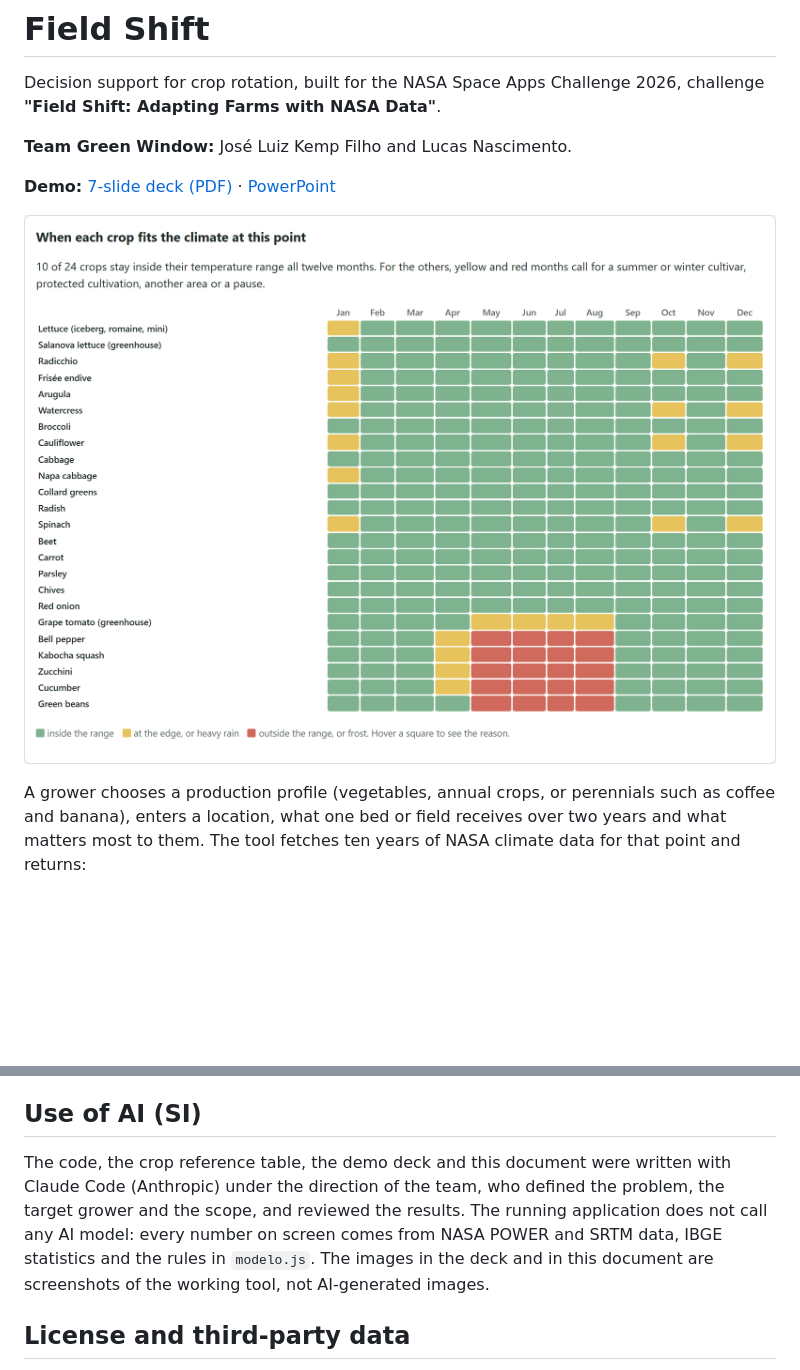
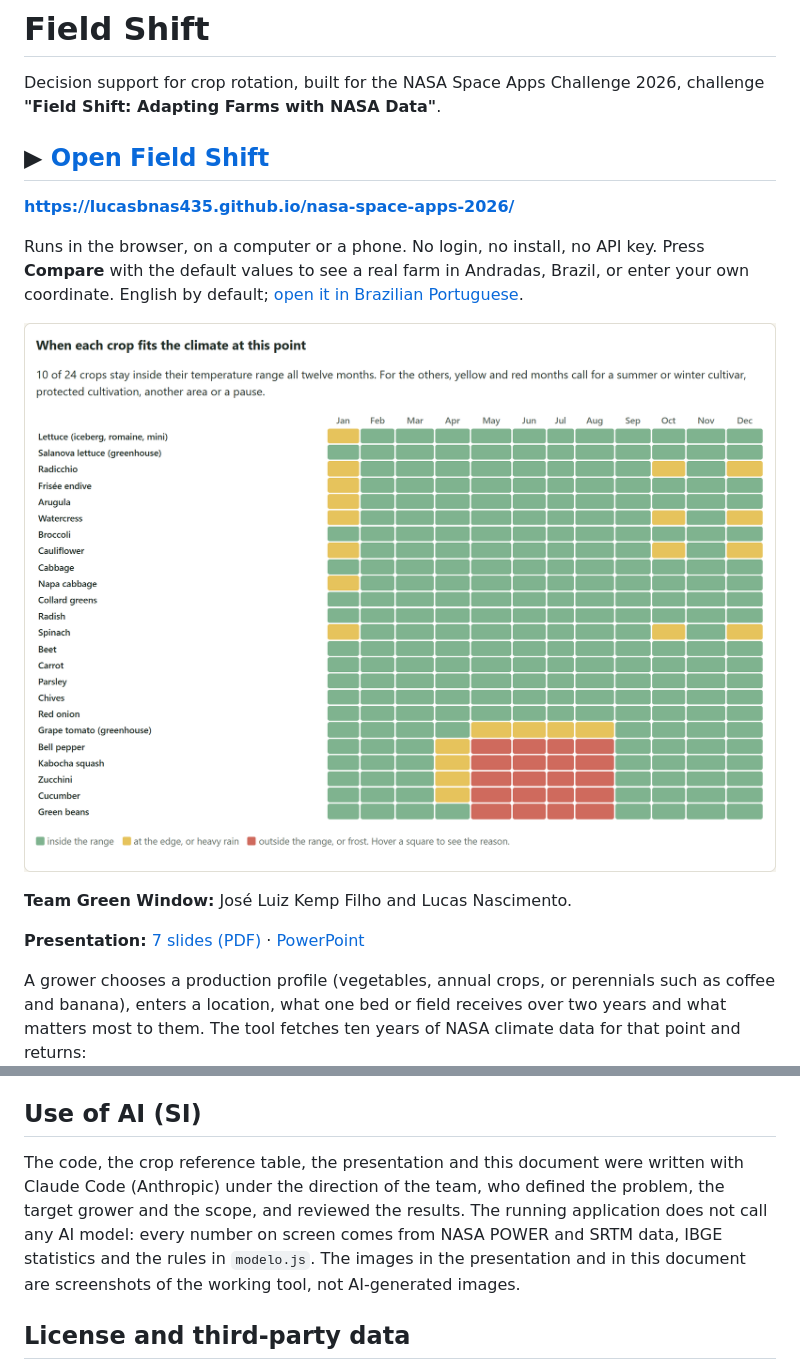
Before and after one commit to Lucasbnas435/nasa-space-apps-2026, a Markdown page: README.md, 2 parts joined by grey strips. Drawn GitHub-style; blank space fills up the shorter version.

```diff
--- a/README.md
+++ b/README.md
@@ -2,11 +2,17 @@
 
 Decision support for crop rotation, built for the NASA Space Apps Challenge 2026, challenge **"Field Shift: Adapting Farms with NASA Data"**.
 
+## ▶ [Open Field Shift](https://lucasbnas435.github.io/nasa-space-apps-2026/)
+
+**https://lucasbnas435.github.io/nasa-space-apps-2026/**
+
+Runs in the browser, on a computer or a phone. No login, no install, no API key. Press **Compare** with the default values to see a real farm in Andradas, Brazil, or enter your own coordinate. English by default; [open it in Brazilian Portuguese](https://lucasbnas435.github.io/nasa-space-apps-2026/?lang=pt).
+
+[![Product-by-month calendar: when each crop fits the climate at the point. Click to open the tool.](presentation/screenshots/calendar.png)](https://lucasbnas435.github.io/nasa-space-apps-2026/)
+
 **Team Green Window:** José Luiz Kemp Filho and Lucas Nascimento.
 
-**Demo:** [7-slide deck (PDF)](demo/Field-Shift-demo.pdf) · [PowerPoint](demo/Field-Shift-demo.pptx)
-
-![Product-by-month calendar: when each crop fits the climate at the point](demo/screenshots/calendar.png)
+**Presentation:** [7 slides (PDF)](presentation/Field-Shift-demo.pdf) · [PowerPoint](presentation/Field-Shift-demo.pptx)
 
 A grower chooses a production profile (vegetables, annual crops, or perennials such as coffee and banana), enters a location, what one bed or field receives over two years and what matters most to them. The tool fetches ten years of NASA climate data for that point and returns:
 
@@ -175,7 +183,7 @@ These are also shown on screen.
 
 ## Use of AI (SI)
 
-The code, the crop reference table, the demo deck and this document were written with Claude Code (Anthropic) under the direction of the team, who defined the problem, the target grower and the scope, and reviewed the results. The running application does not call any AI model: every number on screen comes from NASA POWER and SRTM data, IBGE statistics and the rules in `modelo.js`. The images in the deck and in this document are screenshots of the working tool, not AI-generated images.
+The code, the crop reference table, the presentation and this document were written with Claude Code (Anthropic) under the direction of the team, who defined the problem, the target grower and the scope, and reviewed the results. The running application does not call any AI model: every number on screen comes from NASA POWER and SRTM data, IBGE statistics and the rules in `modelo.js`. The images in the presentation and in this document are screenshots of the working tool, not AI-generated images.
 
 ## License and third-party data
 
```
Also changed, not shown: other parts of README.md (+9 -6 lines), presentation/screenshots/best-strategy.png (renamed from demo/screenshots/best-strategy.png), presentation/screenshots/calendar.png (renamed from demo/screenshots/calendar.png), presentation/screenshots/climate.png (renamed from demo/screenshots/climate.png), presentation/screenshots/municipality.png (renamed from demo/screenshots/municipality.png), 5 other files.
